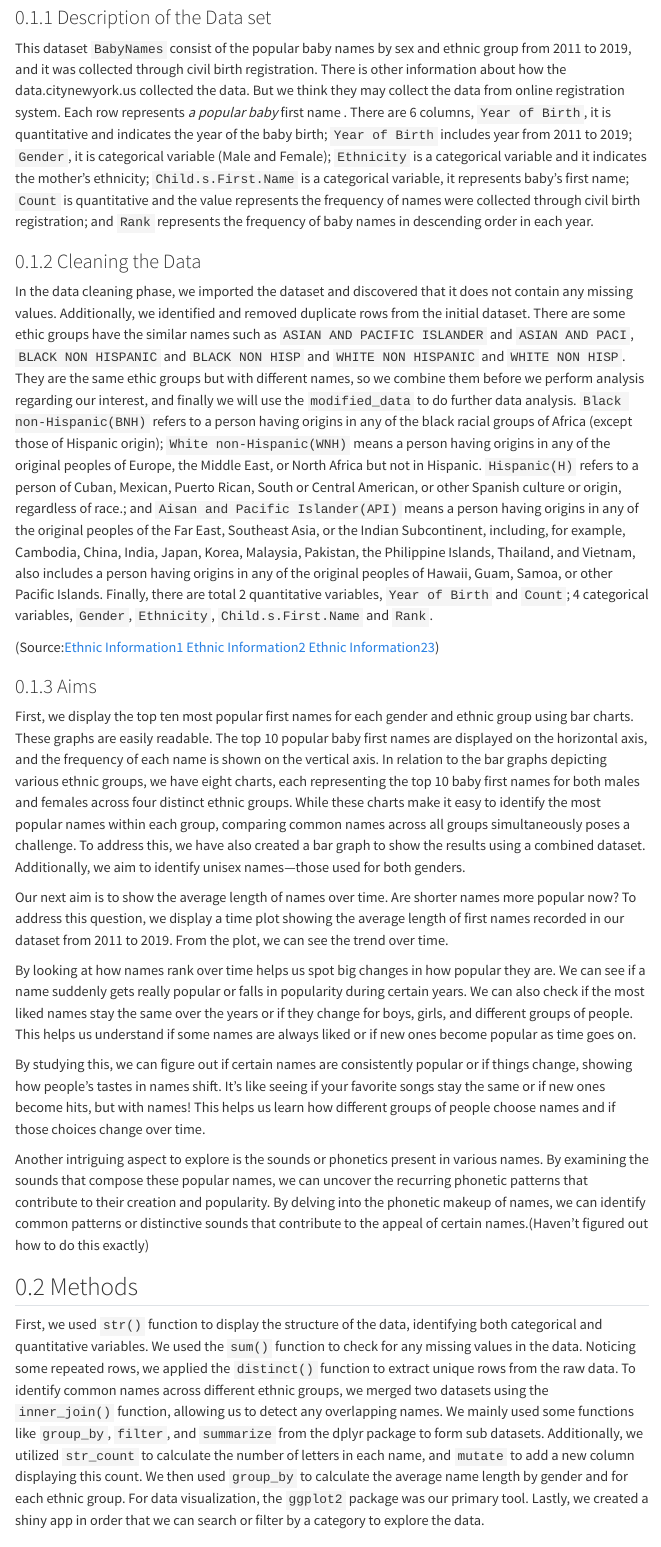
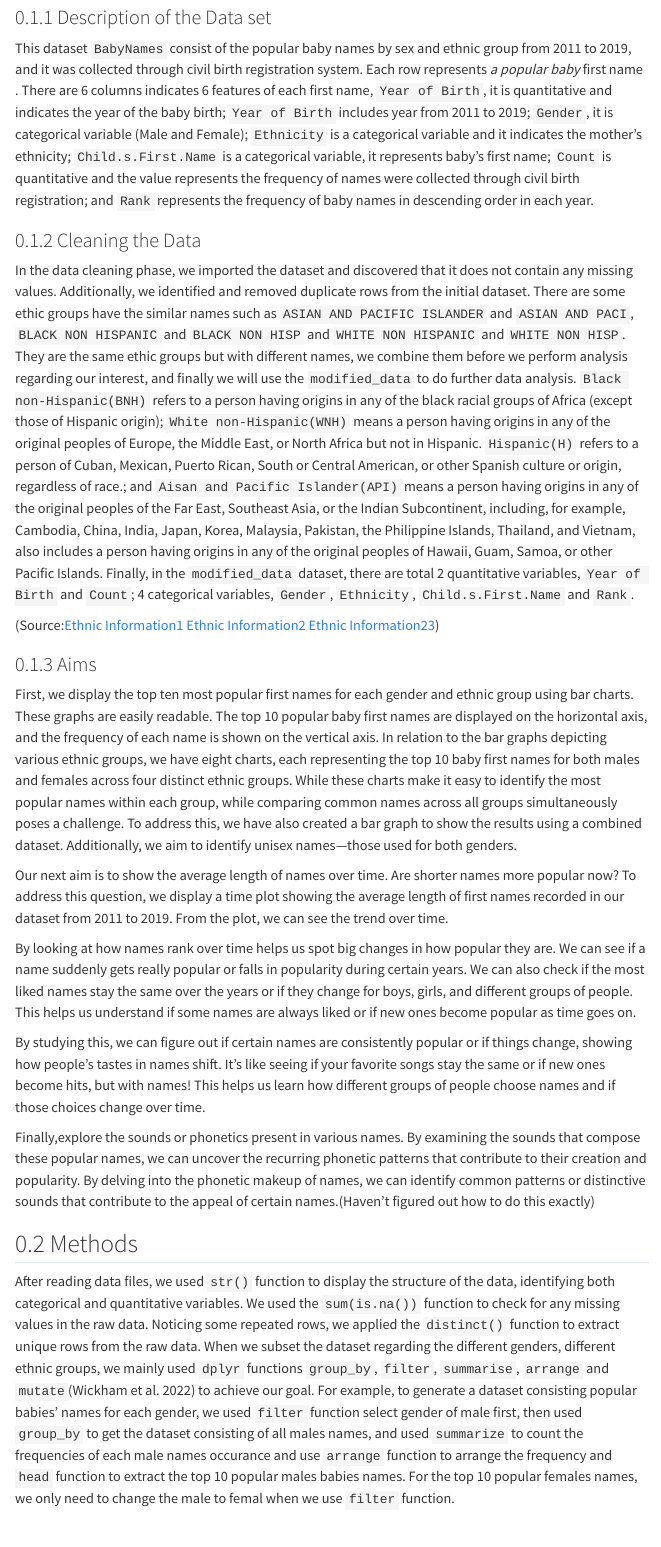
Before and after one commit to stat850-unl/project-sun-fire, a Quarto document (report.qmd): the page in a window 1100 px wide, from 100 px down. Rendered offline with R 4.5, knitr and Pandoc in place of Quarto, with nearby package versions; code that draws random numbers runs with fixed seeds of ours; menus at the side of the page are left out.

Commit message:
during class

```diff
--- a/report.qmd
+++ b/report.qmd
@@ -69,31 +69,26 @@ library(ggwordcloud)
 
 ### Description of the Data set
 
-This dataset `BabyNames` consist of the popular baby names by sex and ethnic group from 2011 to 2019, and it was collected through civil birth registration. There is other information about how the data.citynewyork.us collected the data. But we think they may collect the data from online registration system. Each row represents *a popular baby* first name . There are 6 columns, `Year of Birth`, it is quantitative and indicates the year of the baby birth; `Year of Birth` includes year from 2011 to 2019; `Gender`, it is categorical variable (Male and Female); `Ethnicity` is a categorical variable and it indicates the mother's ethnicity; `Child.s.First.Name` is a categorical variable, it represents baby's first name; `Count` is quantitative and the value represents the frequency of names were collected through civil birth registration; and `Rank` represents the frequency of baby names in descending order in each year.
+This dataset `BabyNames` consist of the popular baby names by sex and ethnic group from 2011 to 2019, and it was collected through civil birth registration system. Each row represents *a popular baby* first name . There are 6 columns indicates 6 features of each first name, `Year of Birth`, it is quantitative and indicates the year of the baby birth; `Year of Birth` includes year from 2011 to 2019; `Gender`, it is categorical variable (Male and Female); `Ethnicity` is a categorical variable and it indicates the mother's ethnicity; `Child.s.First.Name` is a categorical variable, it represents baby's first name; `Count` is quantitative and the value represents the frequency of names were collected through civil birth registration; and `Rank` represents the frequency of baby names in descending order in each year.
 
 ### Cleaning the Data
 
-In the data cleaning phase, we imported the dataset and discovered that it does not contain any missing values. Additionally, we identified and removed duplicate rows from the initial dataset. There are some ethic groups have the similar names such as `ASIAN AND PACIFIC ISLANDER` and `ASIAN AND PACI`, `BLACK NON HISPANIC` and `BLACK NON HISP` and `WHITE NON HISPANIC` and `WHITE NON HISP`. They are the same ethic groups but with different names, so we combine them before we perform analysis regarding our interest, and finally we will use the `modified_data` to do further data analysis. `Black non-Hispanic(BNH)` refers to a person having origins in any of the black racial groups of Africa (except those of Hispanic origin); `White non-Hispanic(WNH)` means a person having origins in any of the original peoples of Europe, the Middle East, or North Africa but not in Hispanic. `Hispanic(H)` refers to a person of Cuban, Mexican, Puerto Rican, South or Central American, or other Spanish culture or origin, regardless of race.; and `Aisan and Pacific Islander(API)` means a person having origins in any of the original peoples of the Far East, Southeast Asia, or the Indian Subcontinent, including, for example, Cambodia, China, India, Japan, Korea, Malaysia, Pakistan, the Philippine Islands, Thailand, and Vietnam, also includes a person having origins in any of the original peoples of Hawaii, Guam, Samoa, or other Pacific Islands. Finally, there are total 2 quantitative variables, `Year of Birth` and `Count`; 4 categorical variables, `Gender`, `Ethnicity`, `Child.s.First.Name` and `Rank`.
-
+In the data cleaning phase, we imported the dataset and discovered that it does not contain any missing values. Additionally, we identified and removed duplicate rows from the initial dataset. There are some ethic groups have the similar names such as `ASIAN AND PACIFIC ISLANDER` and `ASIAN AND PACI`, `BLACK NON HISPANIC` and `BLACK NON HISP` and `WHITE NON HISPANIC` and `WHITE NON HISP`. They are the same ethic groups but with different names, we combine them before we perform analysis regarding our interest, and finally we will use the `modified_data` to do further data analysis. `Black non-Hispanic(BNH)` refers to a person having origins in any of the black racial groups of Africa (except those of Hispanic origin); `White non-Hispanic(WNH)` means a person having origins in any of the original peoples of Europe, the Middle East, or North Africa but not in Hispanic. `Hispanic(H)` refers to a person of Cuban, Mexican, Puerto Rican, South or Central American, or other Spanish culture or origin, regardless of race.; and `Aisan and Pacific Islander(API)` means a person having origins in any of the original peoples of the Far East, Southeast Asia, or the Indian Subcontinent, including, for example, Cambodia, China, India, Japan, Korea, Malaysia, Pakistan, the Philippine Islands, Thailand, and Vietnam, also includes a person having origins in any of the original peoples of Hawaii, Guam, Samoa, or other Pacific Islands. Finally, in the `modified_data` dataset, there are total 2 quantitative variables, `Year of Birth` and `Count`; 4 categorical variables, `Gender`, `Ethnicity`, `Child.s.First.Name` and `Rank`.
 
 (Source:[Ethnic Information1](https://portal.ct.gov/-/media/DOT/documents/ddbe/RaceandEthnicIdentificationDefinitions2015pdf.pdf) [Ethnic Information2](https://research.schev.edu/info/Glossary/Black-or-African-American-Black-non-Hispanic#:~:text=Term%3A%20Black%20or%20African%20American,except%20those%20of%20Hispanic%20origin) [Ethnic Information23](https://www.census.gov/topics/population/race/about.html))
 
-
 ### Aims
 
-First, we display the top ten most popular first names for each gender and ethnic group using bar charts. These graphs are easily readable. The top 10 popular baby first names are displayed on the horizontal axis, and the frequency of each name is shown on the vertical axis. In relation to the bar graphs depicting various ethnic groups, we have eight charts, each representing the top 10 baby first names for both males and females across four distinct ethnic groups. While these charts make it easy to identify the most popular names within each group, comparing common names across all groups simultaneously poses a challenge. To address this, we have also created a bar graph to show the results using a combined dataset. Additionally, we aim to identify unisex names---those used for both genders.
+First, we display the top ten most popular first names for each gender and ethnic group using bar charts. These graphs are easily readable. The top 10 popular baby first names are displayed on the horizontal axis, and the frequency of each name is shown on the vertical axis. In relation to the bar graphs depicting various ethnic groups, we have eight charts, each representing the top 10 baby first names for both males and females across four distinct ethnic groups. While these charts make it easy to identify the most popular names within each group, while comparing common names across all groups simultaneously poses a challenge. To address this, we have also created a bar graph to show the results using a combined dataset. Additionally, we aim to identify unisex names---those used for both genders.
 
 Our next aim is to show the average length of names over time. Are shorter names more popular now? To address this question, we display a time plot showing the average length of first names recorded in our dataset from 2011 to 2019. From the plot, we can see the trend over time.
-
 
 By looking at how names rank over time helps us spot big changes in how popular they are. We can see if a name suddenly gets really popular or falls in popularity during certain years. We can also check if the most liked names stay the same over the years or if they change for boys, girls, and different groups of people. This helps us understand if some names are always liked or if new ones become popular as time goes on.
 
 By studying this, we can figure out if certain names are consistently popular or if things change, showing how people's tastes in names shift. It's like seeing if your favorite songs stay the same or if new ones become hits, but with names! This helps us learn how different groups of people choose names and if those choices change over time.
 
-Another intriguing aspect to explore is the sounds or phonetics present in various names. By examining the sounds that compose these popular names, we can uncover the recurring phonetic patterns that contribute to their creation and popularity. By delving into the phonetic makeup of names, we can identify common patterns or distinctive sounds that contribute to the appeal of certain names.(Haven't figured out how to do this exactly)
-
-
+Finally,explore the sounds or phonetics present in various names. By examining the sounds that compose these popular names, we can uncover the recurring phonetic patterns that contribute to their creation and popularity. By delving into the phonetic makeup of names, we can identify common patterns or distinctive sounds that contribute to the appeal of certain names.(Haven't figured out how to do this exactly)
 
 ## Methods
 
-First, we used `str()` function to display the structure of the data, identifying both categorical and quantitative variables. We used the `sum()` function to check for any missing values in the data. Noticing some repeated rows, we applied the `distinct()` function to extract unique rows from the raw data. To identify common names across different ethnic groups, we merged two datasets using the `inner_join()` function, allowing us to detect any overlapping names. We mainly used some functions like `group_by`, `filter`, and `summarize` from the dplyr package to form sub datasets. Additionally, we utilized `str_count` to calculate the number of letters in each name, and `mutate` to add a new column displaying this count. We then used `group_by` to calculate the average name length by gender and for each ethnic group. For data visualization, the `ggplot2` package was our primary tool. Lastly, we created a shiny app in order that we can search or filter by a category to explore the data.
+After reading data files, we used `str()` function to display the structure of the data, identifying both categorical and quantitative variables. We used the `sum(is.na())` function to check for any missing values in the raw data. Noticing some repeated rows, we applied the `distinct()` function to extract unique rows from the raw data. When we subset the dataset regarding the different genders, different ethnic groups, we mainly used `dplyr` functions `group_by`, `filter`, `summarise`, `arrange` and `mutate`[@dplyr-package] to achieve our goal. For example, to generate a dataset consisting popular babies' names for each gender, we used `filter` function select gender of male first, then used `group_by` to get the dataset consisting of all males names, and used  `summarize` to count the frequencies of each male names occurance and use `arrange` function to arrange the frequency and `head` function to extract the top 10 popular males babies names. For the top 10 popular females names, we only need to change the male to femal when we use `filter` function.
```
Also changed, not shown: report.qmd (19 more changed lines).
